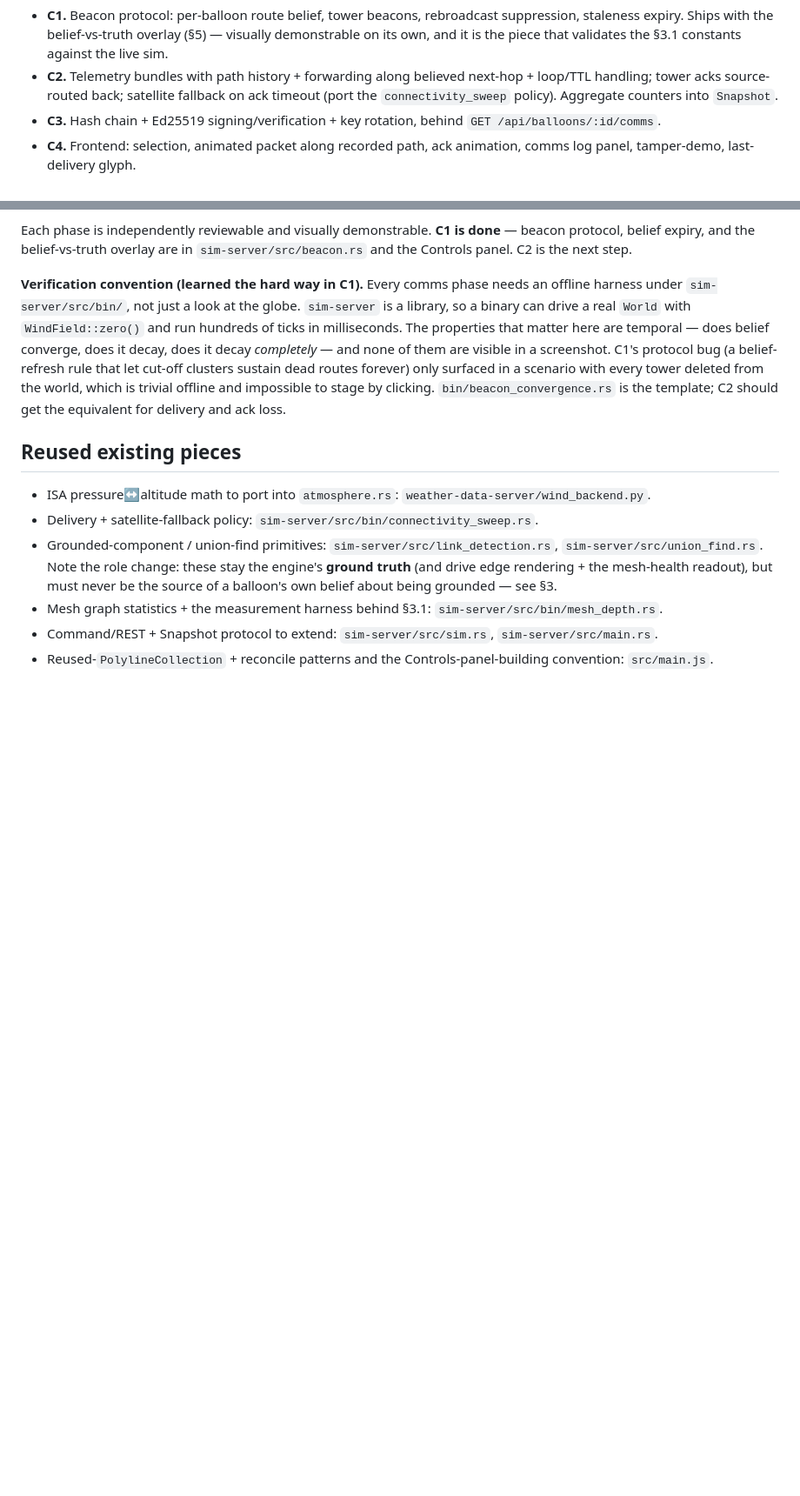
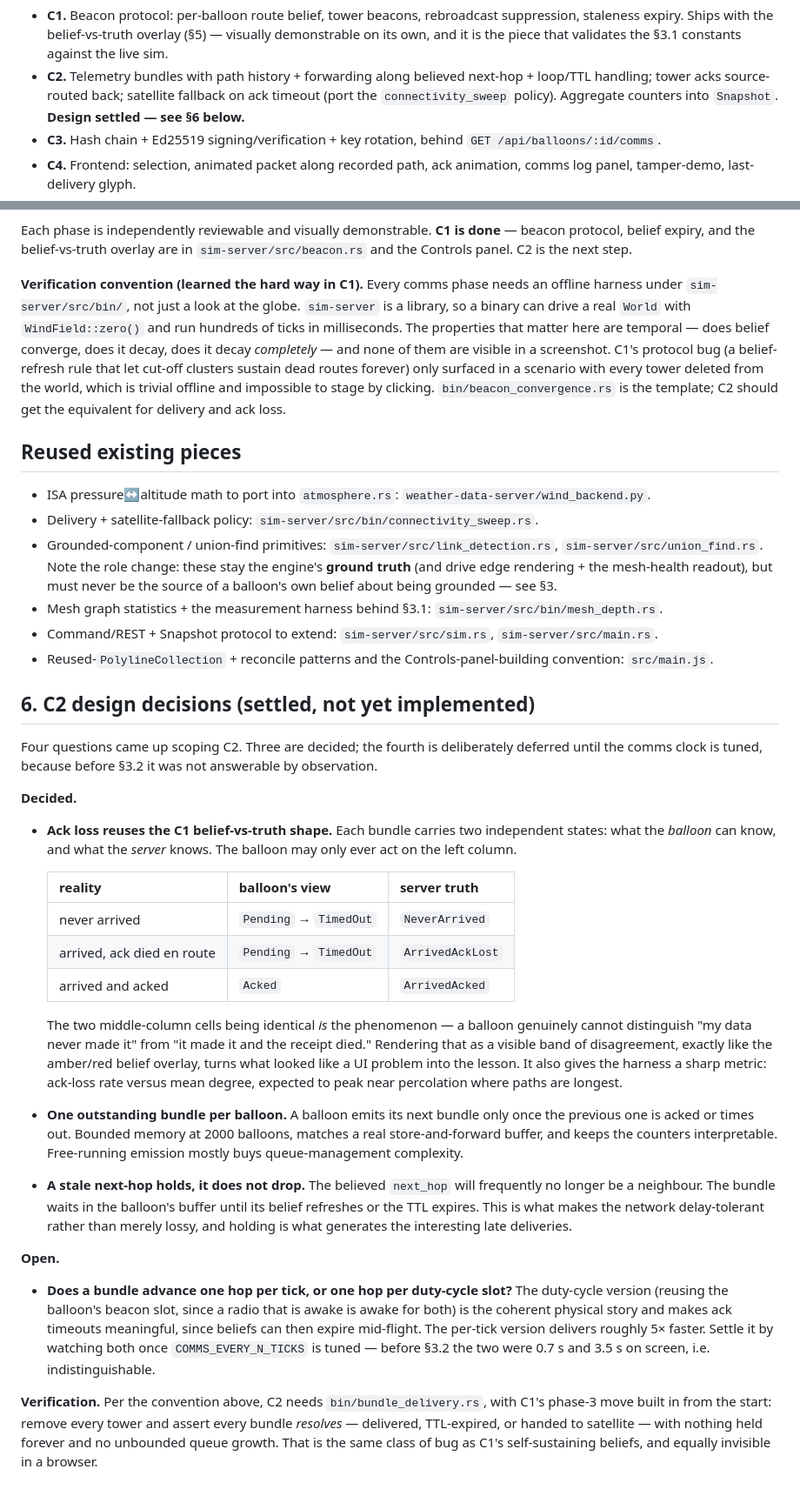
Before and after one commit to rharnish/zephyrian-mesh, a Markdown page: BALLOON_PHYSICS_COMMS_VISION.md, 2 parts joined by grey strips. Shown at 87% size. GitHub-like rendering; blank space fills up the shorter version.

Commit message:
Record settled C2 design decisions in the vision doc
The ack-loss model, per-balloon bundle cap, and hold-vs-drop rule for stale
next-hops were agreed while scoping C2 but lived only in conversation. Write
them down next to the design they belong to, along with the one question
deliberately left open until COMMS_EVERY_N_TICKS is tuned by eye.

Co-Authored-By: Claude Opus 5 <noreply@anthropic.com>

```diff
--- a/BALLOON_PHYSICS_COMMS_VISION.md
+++ b/BALLOON_PHYSICS_COMMS_VISION.md
@@ -330,7 +330,8 @@ done in either order, or interleaved.
   and it is the piece that validates the §3.1 constants against the live sim.
 - **C2.** Telemetry bundles with path history + forwarding along believed next-hop + loop/TTL
   handling; tower acks source-routed back; satellite fallback on ack timeout (port the
-  `connectivity_sweep` policy). Aggregate counters into `Snapshot`.
+  `connectivity_sweep` policy). Aggregate counters into `Snapshot`. **Design settled — see
+  §6 below.**
 - **C3.** Hash chain + Ed25519 signing/verification + key rotation, behind
   `GET /api/balloons/:id/comms`.
 - **C4.** Frontend: selection, animated packet along recorded path, ack animation, comms log panel,
@@ -362,3 +363,50 @@ delivery and ack loss.
 - Command/REST + Snapshot protocol to extend: `sim-server/src/sim.rs`, `sim-server/src/main.rs`.
 - Reused-`PolylineCollection` + reconcile patterns and the Controls-panel-building convention:
   `src/main.js`.
+
+## 6. C2 design decisions (settled, not yet implemented)
+
+Four questions came up scoping C2. Three are decided; the fourth is deliberately deferred until
+the comms clock is tuned, because before §3.2 it was not answerable by observation.
+
+**Decided.**
+
+- **Ack loss reuses the C1 belief-vs-truth shape.** Each bundle carries two independent states:
+  what the *balloon* can know, and what the *server* knows. The balloon may only ever act on the
+  left column.
+
+  | reality | balloon's view | server truth |
+  |---|---|---|
+  | never arrived | `Pending` → `TimedOut` | `NeverArrived` |
+  | arrived, ack died en route | `Pending` → `TimedOut` | `ArrivedAckLost` |
+  | arrived and acked | `Acked` | `ArrivedAcked` |
+
+  The two middle-column cells being identical *is* the phenomenon — a balloon genuinely cannot
+  distinguish "my data never made it" from "it made it and the receipt died." Rendering that as a
+  visible band of disagreement, exactly like the amber/red belief overlay, turns what looked like
+  a UI problem into the lesson. It also gives the harness a sharp metric: ack-loss rate versus
+  mean degree, expected to peak near percolation where paths are longest.
+
+- **One outstanding bundle per balloon.** A balloon emits its next bundle only once the previous
+  one is acked or times out. Bounded memory at 2000 balloons, matches a real store-and-forward
+  buffer, and keeps the counters interpretable. Free-running emission mostly buys queue-management
+  complexity.
+
+- **A stale next-hop holds, it does not drop.** The believed `next_hop` will frequently no longer
+  be a neighbour. The bundle waits in the balloon's buffer until its belief refreshes or the TTL
+  expires. This is what makes the network delay-tolerant rather than merely lossy, and holding is
+  what generates the interesting late deliveries.
+
+**Open.**
+
+- **Does a bundle advance one hop per tick, or one hop per duty-cycle slot?** The duty-cycle
+  version (reusing the balloon's beacon slot, since a radio that is awake is awake for both) is
+  the coherent physical story and makes ack timeouts meaningful, since beliefs can then expire
+  mid-flight. The per-tick version delivers roughly 5× faster. Settle it by watching both once
+  `COMMS_EVERY_N_TICKS` is tuned — before §3.2 the two were 0.7 s and 3.5 s on screen, i.e.
+  indistinguishable.
+
+**Verification.** Per the convention above, C2 needs `bin/bundle_delivery.rs`, with C1's phase-3
+move built in from the start: remove every tower and assert every bundle *resolves* — delivered,
+TTL-expired, or handed to satellite — with nothing held forever and no unbounded queue growth.
+That is the same class of bug as C1's self-sustaining beliefs, and equally invisible in a browser.
```
